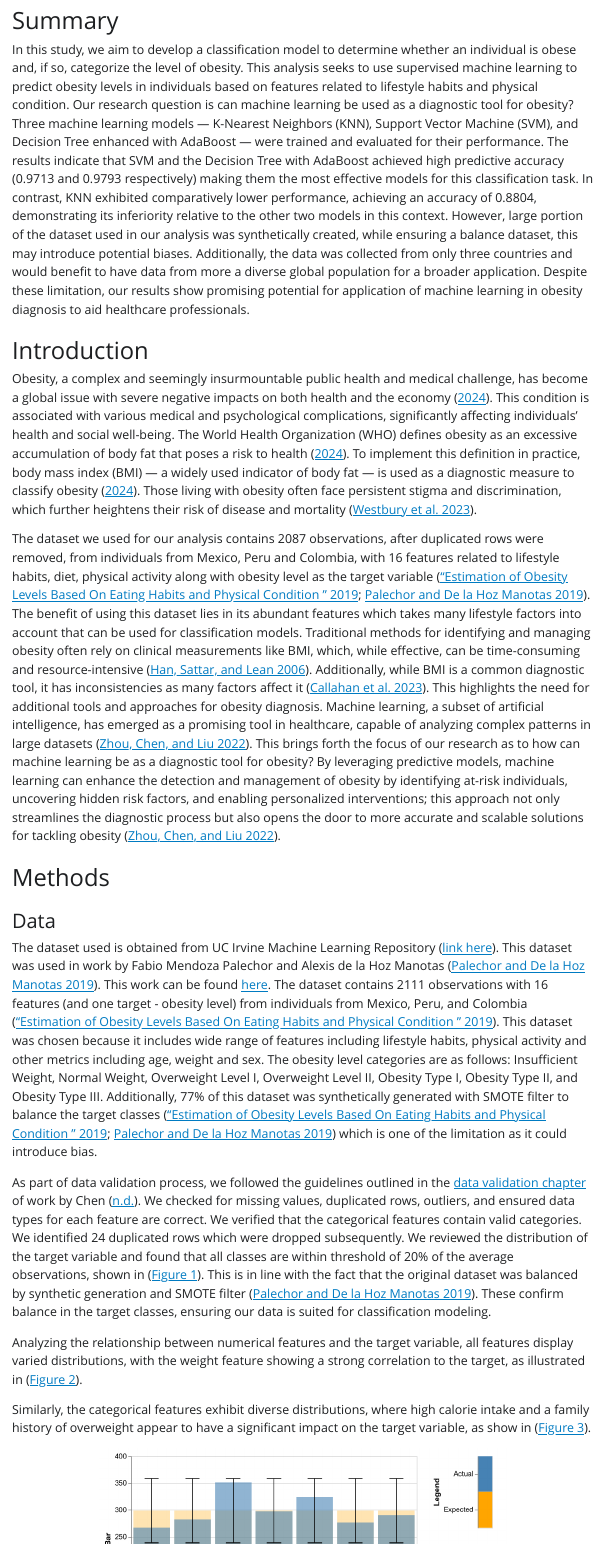
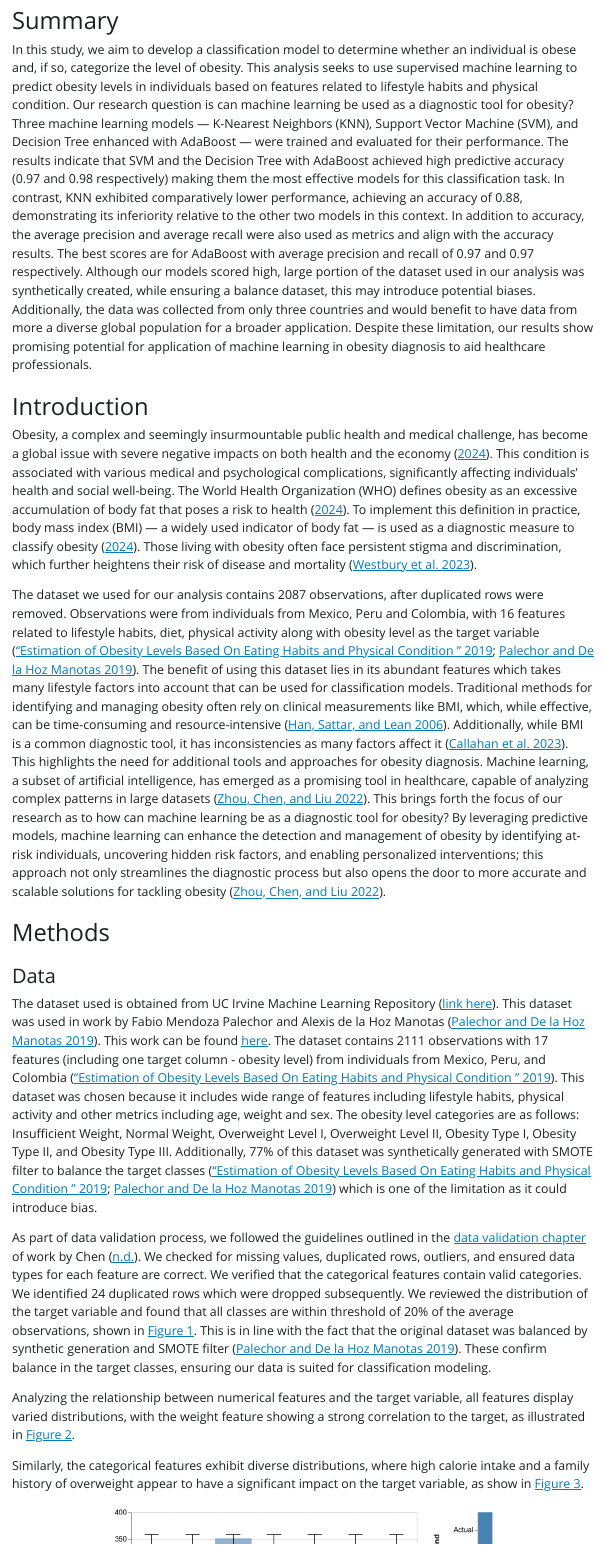
Before and after one commit to UBC-MDS/obesity-classifier-group17, a Quarto document (report/obesity_level_predictor_report.qmd): the page in a window 1100 px wide, from 190 px down. The pictures show the output file report/obesity_level_predictor_report.html that the author committed with the source, opened offline; Quarto's library style sheets are replaced by a plain one without menus.

Commit message:
updated report

```diff
--- a/report/obesity_level_predictor_report.qmd
+++ b/report/obesity_level_predictor_report.qmd
@@ -34,9 +35,10 @@ df = pd.read_csv("../data/processed/ObesityDataSet_processed_data.csv")
 In this study, we aim to develop a classification model to determine whether an individual is obese and, if so, categorize the level of obesity.
 This analysis seeks to use supervised machine learning to predict obesity levels in individuals based on features related to lifestyle habits and physical condition. Our research question is can machine learning be used as a diagnostic tool for obesity?
 Three machine learning models — K-Nearest Neighbors (KNN), Support Vector Machine (SVM), and Decision Tree enhanced with AdaBoost — were trained and evaluated for their performance.
-The results indicate that SVM and the Decision Tree with AdaBoost achieved high predictive accuracy (`{python} round(test_result.loc[1, 'Accuracy'], 4)` and `{python} round(test_result.loc[2, 'Accuracy'], 4)` respectively) making them the most effective models for this classification task.
-In contrast, KNN exhibited comparatively lower performance, achieving an accuracy of `{python} round(test_result.loc[0, 'Accuracy'], 4)`, demonstrating its inferiority relative to the other two models in this context.
-However, large portion of the dataset used in our analysis was synthetically created, while ensuring a balance dataset, this may introduce potential biases.
+The results indicate that SVM and the Decision Tree with AdaBoost achieved high predictive accuracy (`{python} round(test_result.loc[1, 'Accuracy'], 2)` and `{python} round(test_result.loc[2, 'Accuracy'], 2)` respectively) making them the most effective models for this classification task.
+In contrast, KNN exhibited comparatively lower performance, achieving an accuracy of `{python} round(test_result.loc[0, 'Accuracy'], 2)`, demonstrating its inferiority relative to the other two models in this context. In addition to accuracy, the average precision and average recall were also used as metrics
+and align with the accuracy results. The best scores are for AdaBoost with average precision and recall of `{python} round(test_result.loc[1, 'Average Level Precision'], 3)` and `{python} round(test_result.loc[1, 'Average Level Recall'], 3)` respectively.
+Although our models scored high, large portion of the dataset used in our analysis was synthetically created, while ensuring a balance dataset, this may introduce potential biases.
 Additionally, the data was collected from only three countries and would benefit to have data from more a diverse global population for a broader application.
 Despite these limitation, our results show promising potential for application of machine learning in obesity diagnosis to aid healthcare professionals.
 
@@ -48,7 +50,7 @@ The World Health Organization (WHO) defines obesity as an excessive accumulation
 To implement this definition in practice, body mass index (BMI) — a widely used indicator of body fat — is used as a diagnostic measure to classify obesity [@world2024primary].
 Those living with obesity often face persistent stigma and discrimination, which further heightens their risk of disease and mortality [@westbury2023obesity].
 
-The dataset we used for our analysis contains `{python} df.shape[0]` observations, after duplicated rows were removed, from individuals from Mexico, Peru and Colombia, with `{python} df.shape[1] - 2 # -2 to remove index and target columns` features related to lifestyle habits, diet, physical activity along with obesity level as the target variable [@estimation_of_obesity_levels_based_on_eating_habits_and_physical_condition__544; @palechor2019dataset].
+The dataset we used for our analysis contains `{python} df.shape[0]` observations, after duplicated rows were removed. Observations were from individuals from Mexico, Peru and Colombia, with `{python} df.shape[1] - 2 # -2 to remove index and target columns` features related to lifestyle habits, diet, physical activity along with obesity level as the target variable [@estimation_of_obesity_levels_based_on_eating_habits_and_physical_condition__544; @palechor2019dataset].
 The benefit of using this dataset lies in its abundant features which takes many lifestyle factors into account that can be used for classification models.
 Traditional methods for identifying and managing obesity often rely on clinical measurements like BMI, which, while effective, can be time-consuming and resource-intensive [@han2006assessment]. Additionally, while BMI is a common diagnostic tool, it has inconsistencies as many factors affect it [@callahan2023science].
 This highlights the need for additional tools and approaches for obesity diagnosis.
@@ -63,7 +65,7 @@ this approach not only streamlines the diagnostic process but also opens the doo
 The dataset used is obtained from UC Irvine Machine Learning Repository ([link here](https://archive.ics.uci.edu/dataset/544/estimation+of+obesity+levels+based+on+eating+habits+and+physical+condition)).
 This dataset was used in work by Fabio Mendoza Palechor and  Alexis de la Hoz Manotas [@palechor2019dataset].
 This work can be found [here](https://doi.org/10.1016/j.dib.2019.104344).
-The dataset contains 2111 observations with 16 features (and one target - obesity level) from individuals from Mexico, Peru, and Colombia [@estimation_of_obesity_levels_based_on_eating_habits_and_physical_condition__544]. This dataset was chosen because it includes wide range of features including lifestyle habits, physical activity and other metrics including age, weight and sex.
+The dataset contains `{python} df_raw.shape[0]` observations with `{python} df_raw.shape[1] - 1` features (including one target column - obesity level) from individuals from Mexico, Peru, and Colombia [@estimation_of_obesity_levels_based_on_eating_habits_and_physical_condition__544]. This dataset was chosen because it includes wide range of features including lifestyle habits, physical activity and other metrics including age, weight and sex.
 The obesity level categories are as follows: Insufficient Weight, Normal Weight, Overweight Level I, Overweight Level II, Obesity Type I, Obesity Type II, and Obesity Type III.
 Additionally, 77% of this dataset was synthetically generated with SMOTE filter to balance the target classes [@estimation_of_obesity_levels_based_on_eating_habits_and_physical_condition__544; @palechor2019dataset] which is one of the limitation as it could introduce bias.
 
```
Also changed, not shown: report/obesity_level_predictor_report.html, report/obesity_level_predictor_report.qmd (13 more changed lines).
